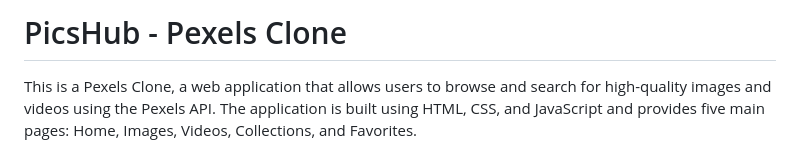
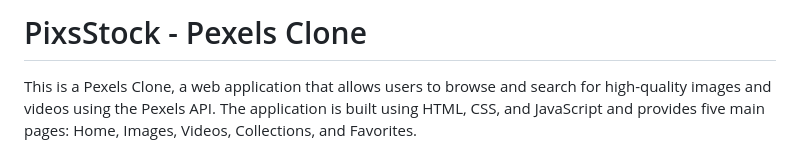
Before and after one commit to SunilBarewar/PicsHub, a Markdown page: README.md, the part around the change. GitHub-like rendering.

Commit message:
changed wesite name

```diff
--- a/README.md
+++ b/README.md
@@ -1,4 +1,4 @@
-# PicsHub - Pexels Clone
+# PixsStock - Pexels Clone
 
 This is a Pexels Clone, a web application that allows users to browse and search for high-quality images and videos using the Pexels API. The application is built using HTML, CSS, and JavaScript and provides five main pages: Home, Images, Videos, Collections, and Favorites.
 
```
